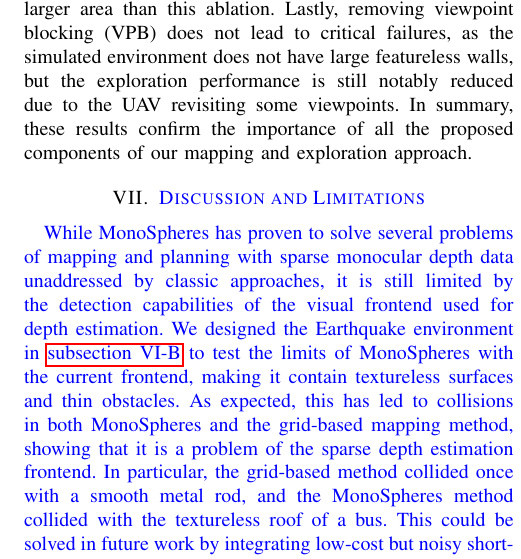
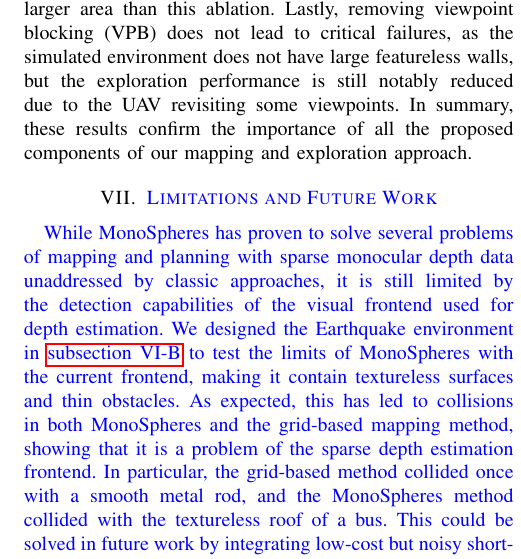
Before and after one commit to MrTomzor/iros2024_map2, a LaTeX paper (main.tex): part of one column of page 8 of 9, cut so that both start at the same text. Compiled offline with pdfLaTeX.

Commit message:
rename new limitations section

```diff
--- a/main.tex
+++ b/main.tex
@@ -997,7 +997,7 @@ In summary, these results confirm the importance of all the proposed components
 }
 
 
-\section{\sectionfix{Discussion and Limitations}}
+\section{\sectionfix{Limitations and Future Work}}
 \label{sec:discussion}
 % \section{\sectionfix{Limitations and Future Work}}
 {
```
